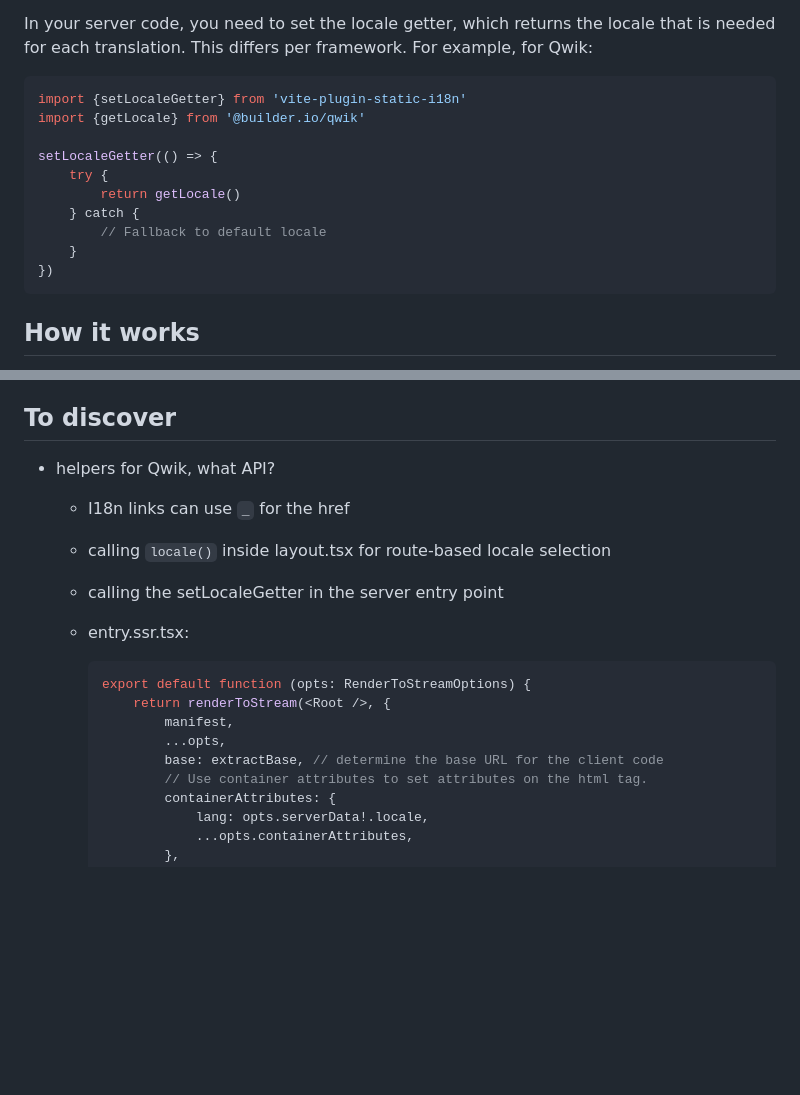
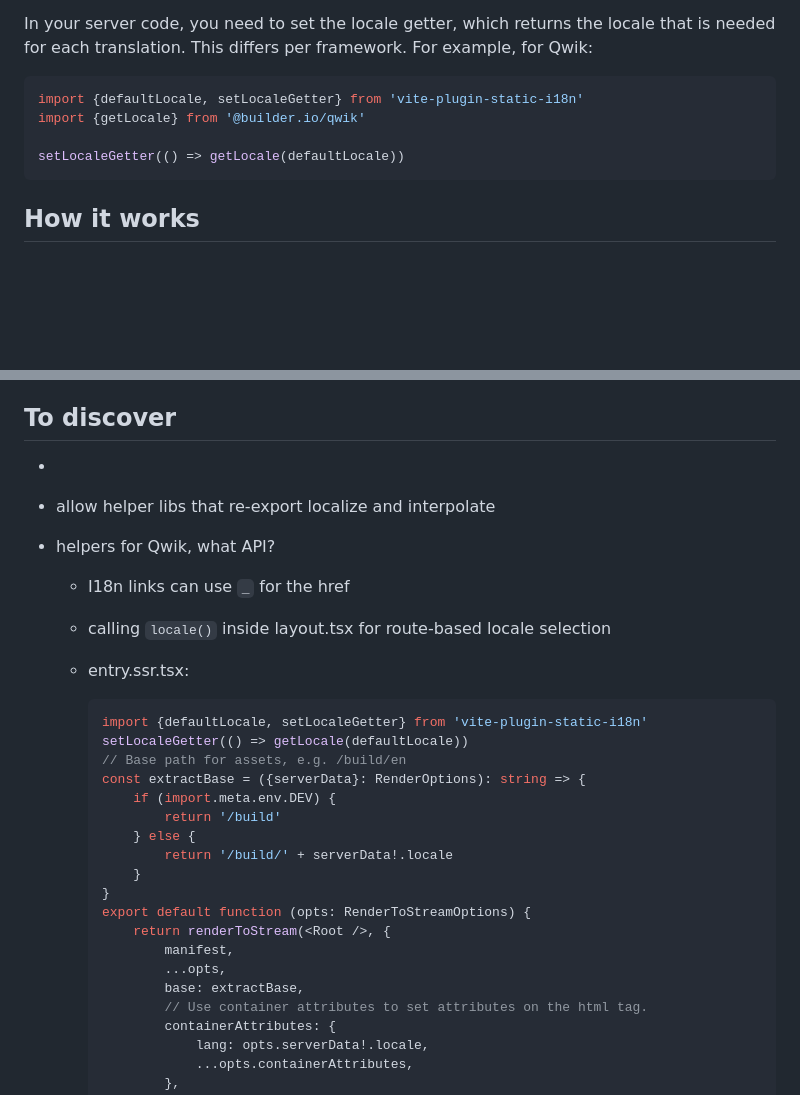
Before and after one commit to wmertens/compiled-i18n, a Markdown page: Readme.md, 2 parts joined by grey strips. GitHub-like rendering; blank space fills up the shorter version.

Commit message:
improve qwik example

````diff
--- a/Readme.md
+++ b/Readme.md
@@ -75,16 +75,10 @@ You will need to specify the translations for the key `"Hello $1 $2!"` in the JS
 In your server code, you need to set the locale getter, which returns the locale that is needed for each translation. This differs per framework. For example, for Qwik:
 
 ```ts
-import {setLocaleGetter} from 'vite-plugin-static-i18n'
+import {defaultLocale, setLocaleGetter} from 'vite-plugin-static-i18n'
 import {getLocale} from '@builder.io/qwik'
 
-setLocaleGetter(() => {
-	try {
-		return getLocale()
-	} catch {
-		// Fallback to default locale
-	}
-})
+setLocaleGetter(() => getLocale(defaultLocale))
 ```
 
 ## How it works
@@ -202,19 +196,30 @@ This is what the plugin does:
 
 ## To discover
 
+-
+- allow helper libs that re-export localize and interpolate
 - helpers for Qwik, what API?
 
   - I18n links can use `_` for the href
   - calling `locale()` inside layout.tsx for route-based locale selection
-  - calling the setLocaleGetter in the server entry point
   - entry.ssr.tsx:
 
     ```tsx
+    import {defaultLocale, setLocaleGetter} from 'vite-plugin-static-i18n'
+    setLocaleGetter(() => getLocale(defaultLocale))
+    // Base path for assets, e.g. /build/en
+    const extractBase = ({serverData}: RenderOptions): string => {
+    	if (import.meta.env.DEV) {
+    		return '/build'
+    	} else {
+    		return '/build/' + serverData!.locale
+    	}
+    }
     export default function (opts: RenderToStreamOptions) {
     	return renderToStream(<Root />, {
     		manifest,
     		...opts,
-    		base: extractBase, // determine the base URL for the client code
+    		base: extractBase,
     		// Use container attributes to set attributes on the html tag.
     		containerAttributes: {
     			lang: opts.serverData!.locale,
````
